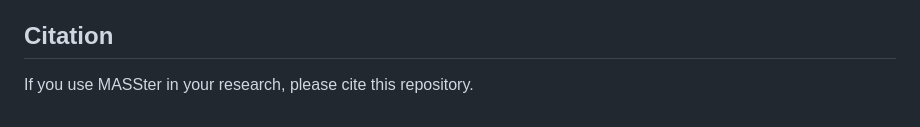
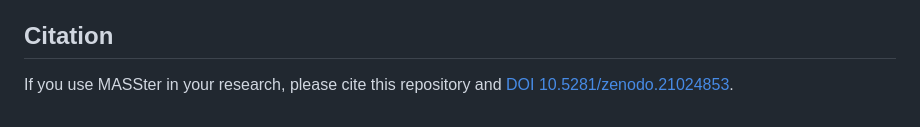
Before and after one commit to zamboni-lab/masster-dist, a Markdown page: README.md, the part around the change. Rendered like a GitHub page.

```diff
--- a/README.md
+++ b/README.md
@@ -132,4 +132,4 @@ The `masster-light` version is open-source and licensed under AGPLv3.
 This project uses several third-party libraries, including pyOpenMS which is licensed under the BSD 3-Clause License. For complete information about third-party dependencies and their licenses, see [THIRD_PARTY_NOTICES.md](THIRD_PARTY_NOTICES.md).
 
 ## Citation
-If you use MASSter in your research, please cite this repository.
+If you use MASSter in your research, please cite this repository and [DOI 10.5281/zenodo.21024853](https://doi.org/10.5281/zenodo.21024853).
```
